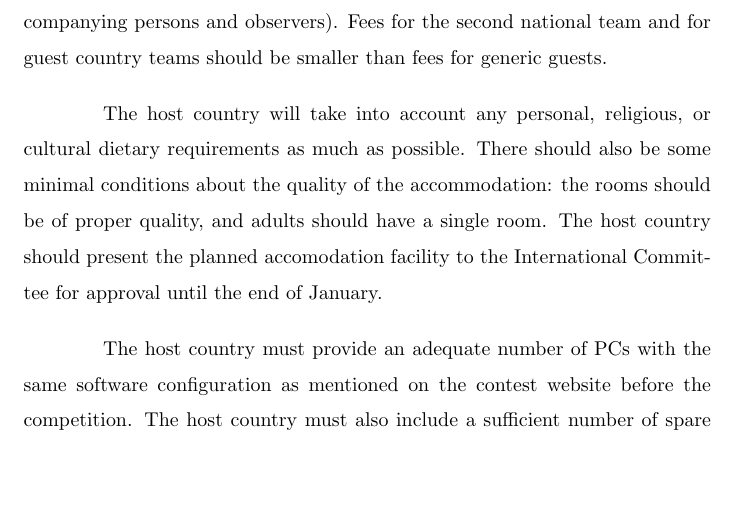
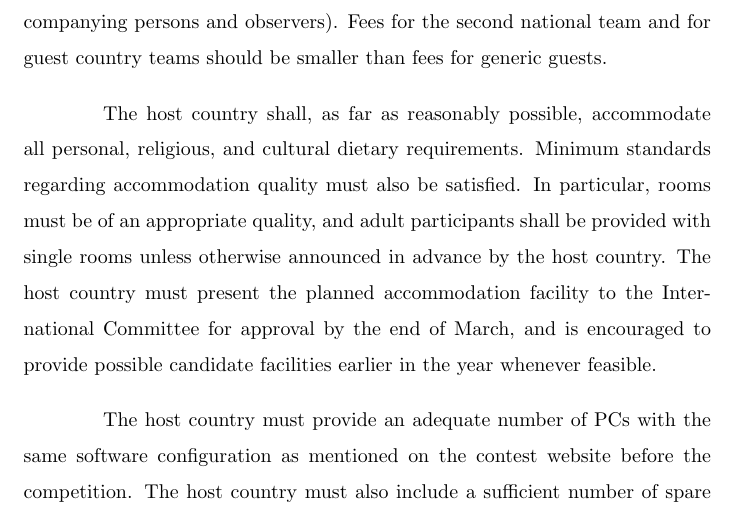
Before and after one commit to iio-team/iiot-regulations, a LaTeX document (iiot-regulations.tex): part of page 13 of 15 before the commit and part of page 13 of 16 after it, cut so that both start at the same text, the shorter picture padded with empty space. Compiled offline with pdfLaTeX.

Commit message:
Reformullate hotel requirements.

```diff
--- a/iiot-regulations.tex
+++ b/iiot-regulations.tex
@@ -207,7 +207,10 @@ The only expenditure that each country's delegation must support is the cost of
 
 The host country decides the fees that must be paid by the second team of regular members, the guest country teams, and the generic guests (accompanying persons and observers). Fees for the second national team and for guest country teams should be smaller than fees for generic guests.
 
-The host country will take into account any personal, religious, or cultural dietary requirements as much as possible. There should also be some minimal conditions about the quality of the accommodation: the rooms should be of proper quality, and adults should have a single room. The host country should present the planned accomodation facility to the International Committee for approval until the end of January.
+The host country shall, as far as reasonably possible, accommodate all personal, religious, and cultural dietary requirements.
+Minimum standards regarding accommodation quality must also be satisfied. In particular, rooms must be of an appropriate quality, and adult participants shall be provided with single rooms unless otherwise announced in advance by the host country.
+The host country must present the planned accommodation facility to the International Committee for approval by the end of March, and is encouraged to provide possible candidate facilities earlier in the year whenever feasible.
+
 
 The host country must provide an adequate number of PCs with the same software configuration as mentioned on the contest website before the competition. The host country must also include a sufficient number of spare computers in case of any emergency. USB drives and internet connections must be disabled, with the exception of the contest platform. Computers must be able to read PDF files. The operating system and computer software must be set to English language.
 
```
